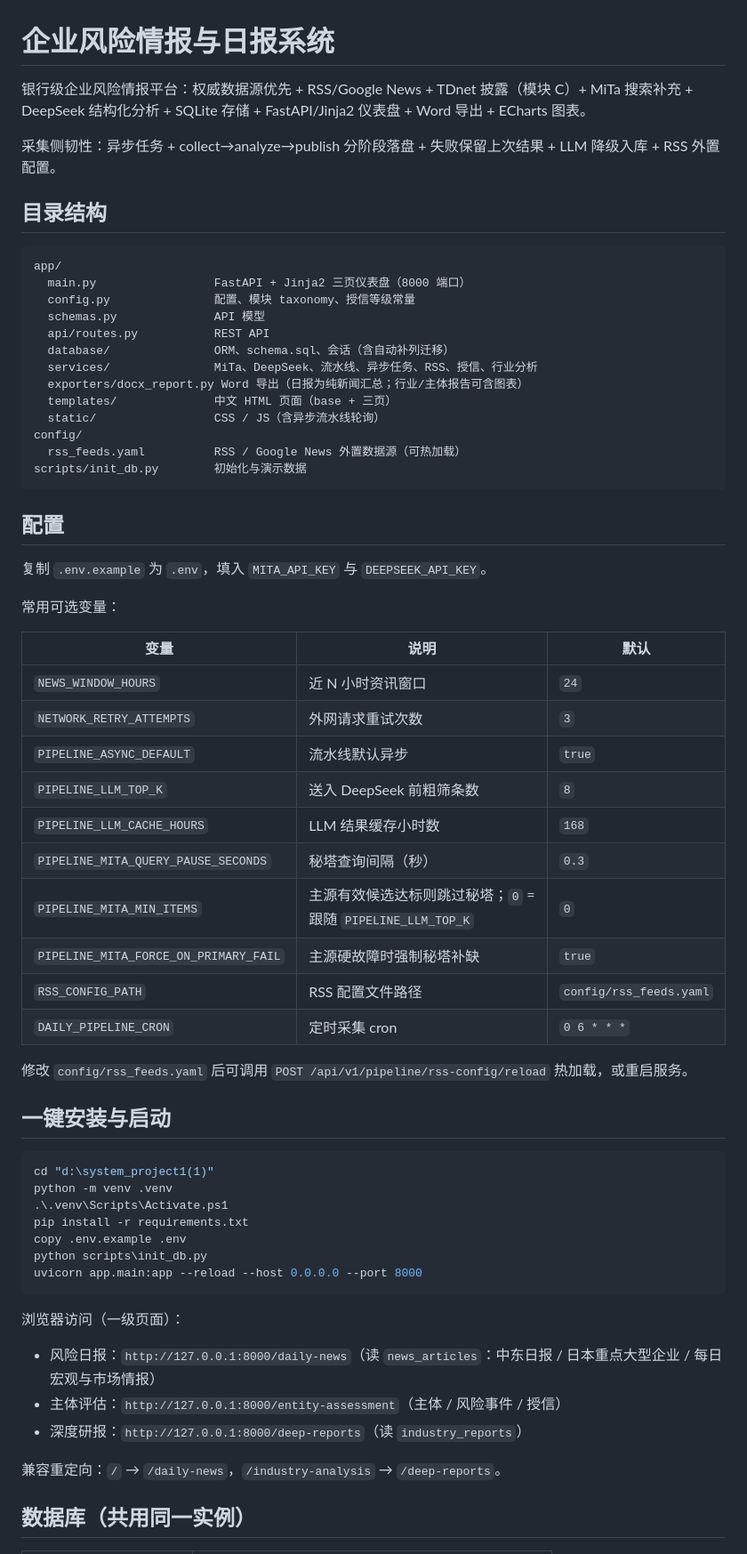
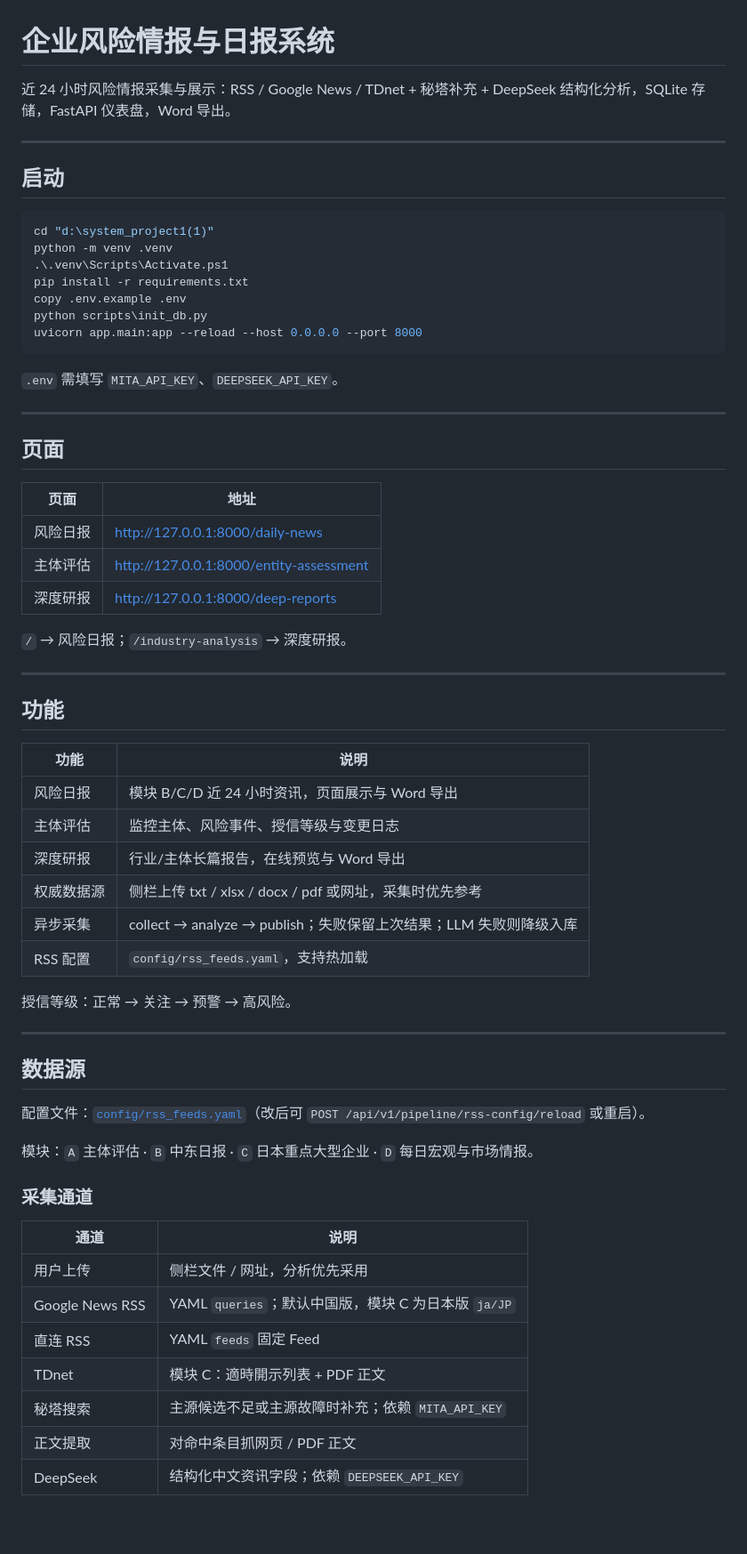
Before and after one commit to schwu06/risk-intel-system, a Markdown page: README.md, the part around one of its changes. Shown at 89% size. GitHub-like rendering; blank space fills up the shorter version.

````diff
--- a/README.md
+++ b/README.md
@@ -1,49 +1,10 @@
 # 企业风险情报与日报系统
 
-银行级企业风险情报平台：权威数据源优先 + RSS/Google News + TDnet 披露（模块 C）+ MiTa 搜索补充 + DeepSeek 结构化分析 + SQLite 存储 + FastAPI/Jinja2 仪表盘 + Word 导出 + ECharts 图表。
+近 24 小时风险情报采集与展示：RSS / Google News / TDnet + 秘塔补充 + DeepSeek 结构化分析，SQLite 存储，FastAPI 仪表盘，Word 导出。
 
-采集侧韧性：异步任务 + collect→analyze→publish 分阶段落盘 + 失败保留上次结果 + LLM 降级入库 + RSS 外置配置。
+---
 
-## 目录结构
-
-```
-app/
-  main.py                 FastAPI + Jinja2 三页仪表盘（8000 端口）
-  config.py               配置、模块 taxonomy、授信等级常量
-  schemas.py              API 模型
-  api/routes.py           REST API
-  database/               ORM、schema.sql、会话（含自动补列迁移）
-  services/               MiTa、DeepSeek、流水线、异步任务、RSS、授信、行业分析
-  exporters/docx_report.py Word 导出（日报为纯新闻汇总；行业/主体报告可含图表）
-  templates/              中文 HTML 页面（base + 三页）
-  static/                 CSS / JS（含异步流水线轮询）
-config/
-  rss_feeds.yaml          RSS / Google News 外置数据源（可热加载）
-scripts/init_db.py        初始化与演示数据
-```
-
-## 配置
-
-复制 `.env.example` 为 `.env`，填入 `MITA_API_KEY` 与 `DEEPSEEK_API_KEY`。
-
-常用可选变量：
-
-| 变量 | 说明 | 默认 |
-|------|------|------|
-| `NEWS_WINDOW_HOURS` | 近 N 小时资讯窗口 | `24` |
-| `NETWORK_RETRY_ATTEMPTS` | 外网请求重试次数 | `3` |
-| `PIPELINE_ASYNC_DEFAULT` | 流水线默认异步 | `true` |
-| `PIPELINE_LLM_TOP_K` | 送入 DeepSeek 前粗筛条数 | `8` |
-| `PIPELINE_LLM_CACHE_HOURS` | LLM 结果缓存小时数 | `168` |
-| `PIPELINE_MITA_QUERY_PAUSE_SECONDS` | 秘塔查询间隔（秒） | `0.3` |
-| `PIPELINE_MITA_MIN_ITEMS` | 主源有效候选达标则跳过秘塔；`0` = 跟随 `PIPELINE_LLM_TOP_K` | `0` |
-| `PIPELINE_MITA_FORCE_ON_PRIMARY_FAIL` | 主源硬故障时强制秘塔补缺 | `true` |
-| `RSS_CONFIG_PATH` | RSS 配置文件路径 | `config/rss_feeds.yaml` |
-| `DAILY_PIPELINE_CRON` | 定时采集 cron | `0 6 * * *` |
-
-修改 `config/rss_feeds.yaml` 后可调用 `POST /api/v1/pipeline/rss-config/reload` 热加载，或重启服务。
-
-## 一键安装与启动
+## 启动
 
 ```powershell
 cd "d:\system_project1(1)"
@@ -55,12 +16,52 @@ python scripts\init_db.py
 uvicorn app.main:app --reload --host 0.0.0.0 --port 8000
 ```
 
-浏览器访问（一级页面）：
+`.env` 需填写 `MITA_API_KEY`、`DEEPSEEK_API_KEY`。
 
-- 风险日报：`http://127.0.0.1:8000/daily-news`（读 `news_articles`：中东日报 / 日本重点大型企业 / 每日宏观与市场情报）
-- 主体评估：`http://127.0.0.1:8000/entity-assessment`（主体 / 风险事件 / 授信）
-- 深度研报：`http://127.0.0.1:8000/deep-reports`（读 `industry_reports`）
+---
 
-兼容重定向：`/` → `/daily-news`，`/industry-analysis` → `/deep-reports`。
+## 页面
 
-## 数据库（共用同一实例）
+| 页面 | 地址 |
+|------|------|
+| 风险日报 | http://127.0.0.1:8000/daily-news |
+| 主体评估 | http://127.0.0.1:8000/entity-assessment |
+| 深度研报 | http://127.0.0.1:8000/deep-reports |
+
+`/` → 风险日报；`/industry-analysis` → 深度研报。
+
+---
+
+## 功能
+
+| 功能 | 说明 |
+|------|------|
+| 风险日报 | 模块 B/C/D 近 24 小时资讯，页面展示与 Word 导出 |
+| 主体评估 | 监控主体、风险事件、授信等级与变更日志 |
+| 深度研报 | 行业/主体长篇报告，在线预览与 Word 导出 |
+| 权威数据源 | 侧栏上传 txt / xlsx / docx / pdf 或网址，采集时优先参考 |
+| 异步采集 | collect → analyze → publish；失败保留上次结果；LLM 失败则降级入库 |
+| RSS 配置 | `config/rss_feeds.yaml`，支持热加载 |
+
+授信等级：正常 → 关注 → 预警 → 高风险。
+
+---
+
+## 数据源
+
+配置文件：[`config/rss_feeds.yaml`](config/rss_feeds.yaml)（改后可 `POST /api/v1/pipeline/rss-config/reload` 或重启）。
+
+模块：`A` 主体评估 · `B` 中东日报 · `C` 日本重点大型企业 · `D` 每日宏观与市场情报。
+
+### 采集通道
+
+| 通道 | 说明 |
+|------|------|
+| 用户上传 | 侧栏文件 / 网址，分析优先采用 |
+| Google News RSS | YAML `queries`；默认中国版，模块 C 为日本版 `ja/JP` |
+| 直连 RSS | YAML `feeds` 固定 Feed |
+| TDnet | 模块 C：適時開示列表 + PDF 正文 |
+| 秘塔搜索 | 主源候选不足或主源故障时补充；依赖 `MITA_API_KEY` |
+| 正文提取 | 对命中条目抓网页 / PDF 正文 |
+| DeepSeek | 结构化中文资讯字段；依赖 `DEEPSEEK_API_KEY` |
+
````
Also changed, not shown: other parts of README.md (+96 -134 lines).
